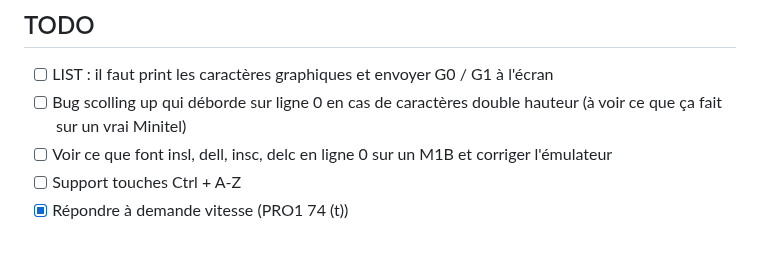
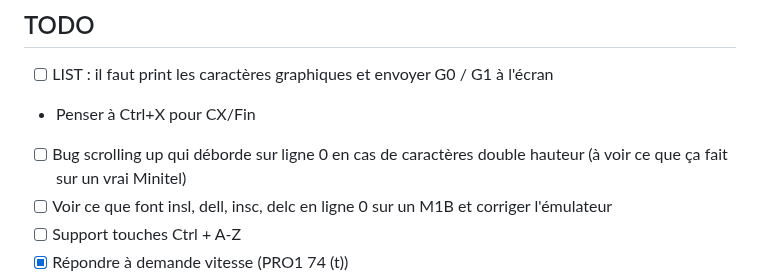
Before and after one commit to abasty/minterm, a Markdown page: README.md, the part around the change. GitHub-like rendering; blank space fills up the shorter version.

Commit message:
Updated TODO list

```diff
--- a/README.md
+++ b/README.md
@@ -49,7 +49,8 @@ Installing build/app/outputs/flutter-apk/app-x86_64-release.apk...        662ms
 
 * [ ] LIST : il faut print les caractères graphiques et envoyer G0 / G1 à
   l'écran
-* [ ] Bug scolling up qui déborde sur ligne 0 en cas de caractères double
+* Penser à Ctrl+X pour CX/Fin
+* [ ] Bug scrolling up qui déborde sur ligne 0 en cas de caractères double
   hauteur (à voir ce que ça fait sur un vrai Minitel)
 * [ ] Voir ce que font insl, dell, insc, delc en ligne 0 sur un M1B et corriger
   l'émulateur
```
